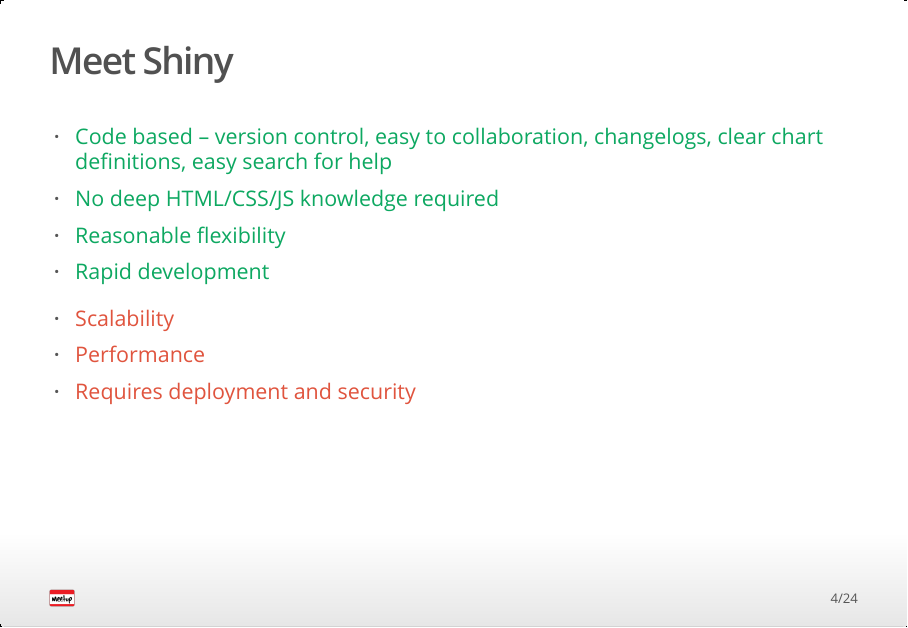
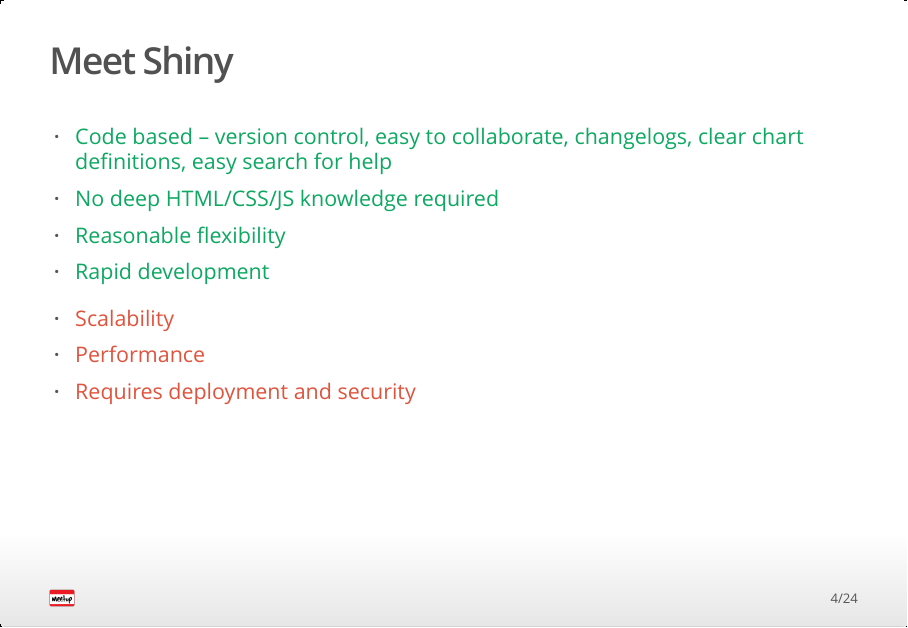
Before and after one commit to nz-stefan/r-meetup-web-apps, an R Markdown document (slides.Rmd): page 4 of 24. The pictures show the output file slides.html that the author committed with the source, opened offline.

Commit message:
Typo fixed

```diff
--- a/slides.Rmd
+++ b/slides.Rmd
@@ -37,7 +37,7 @@
 
 ## Meet Shiny
 
->- <div class="green">Code based -- version control, easy to collaboration, changelogs, clear chart definitions, easy search for help</div>
+>- <div class="green">Code based -- version control, easy to collaborate, changelogs, clear chart definitions, easy search for help</div>
 >- <div class="green">No deep HTML/CSS/JS knowledge required</div>
 >- <div class="green">Reasonable flexibility</div>
 >- <div class="green">Rapid development</div>
```
Also changed, not shown: slides.html.
